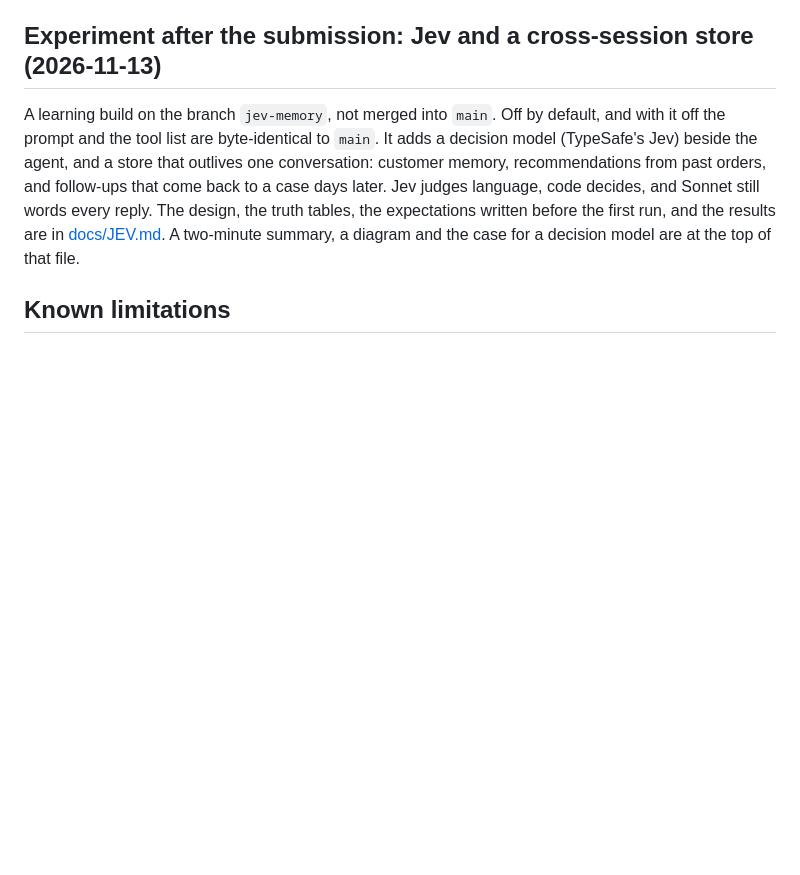
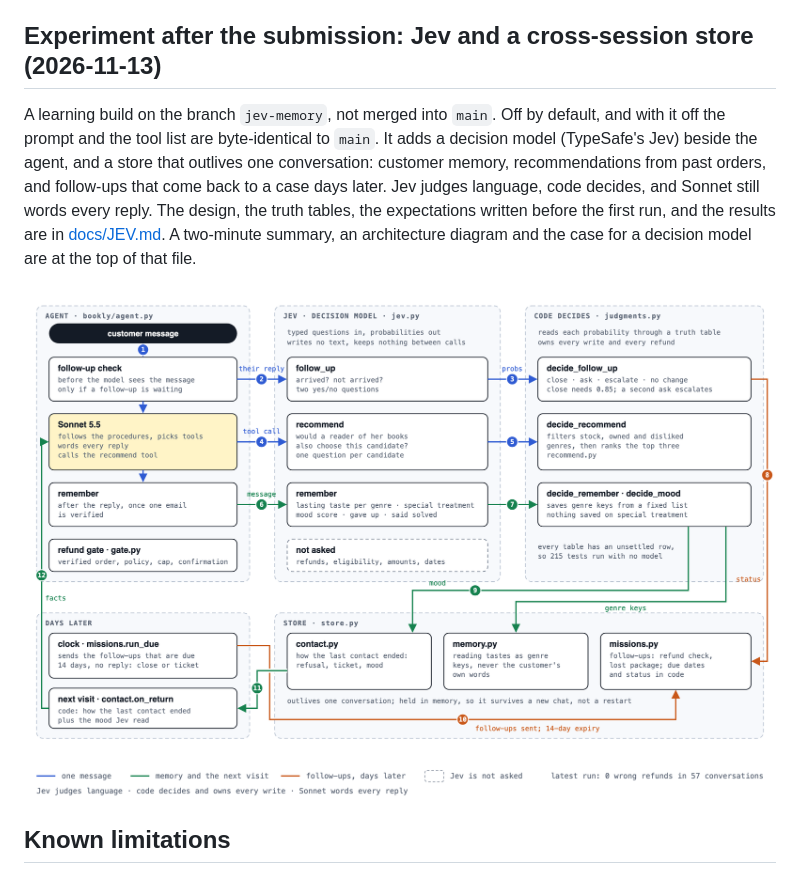
Before and after one commit to madankkumar21/bookly-support-agent, a Markdown page: README.md, the part around the change. Rendered like a GitHub page; pictures changed too: docs/jev-architecture.png (added); blank space fills up the shorter version.

Commit message:
Architecture diagram for the Jev build
Co-Authored-By: Claude Opus 5.5 <noreply@anthropic.com>

```diff
--- a/README.md
+++ b/README.md
@@ -159,7 +159,9 @@ How I would run this as a POV for Bookly: exit criteria signed before the build,
 
 ## Experiment after the submission: Jev and a cross-session store (2026-11-13)
 
-A learning build on the branch `jev-memory`, not merged into `main`. Off by default, and with it off the prompt and the tool list are byte-identical to `main`. It adds a decision model (TypeSafe's Jev) beside the agent, and a store that outlives one conversation: customer memory, recommendations from past orders, and follow-ups that come back to a case days later. Jev judges language, code decides, and Sonnet still words every reply. The design, the truth tables, the expectations written before the first run, and the results are in [docs/JEV.md](docs/JEV.md). A two-minute summary, a diagram and the case for a decision model are at the top of that file.
+A learning build on the branch `jev-memory`, not merged into `main`. Off by default, and with it off the prompt and the tool list are byte-identical to `main`. It adds a decision model (TypeSafe's Jev) beside the agent, and a store that outlives one conversation: customer memory, recommendations from past orders, and follow-ups that come back to a case days later. Jev judges language, code decides, and Sonnet still words every reply. The design, the truth tables, the expectations written before the first run, and the results are in [docs/JEV.md](docs/JEV.md). A two-minute summary, an architecture diagram and the case for a decision model are at the top of that file.
+
+![Jev build architecture](docs/jev-architecture.png)
 
 ## Known limitations
 
```
Also changed, not shown: docs/JEV.md (+3 -17 lines), 1 other file.
